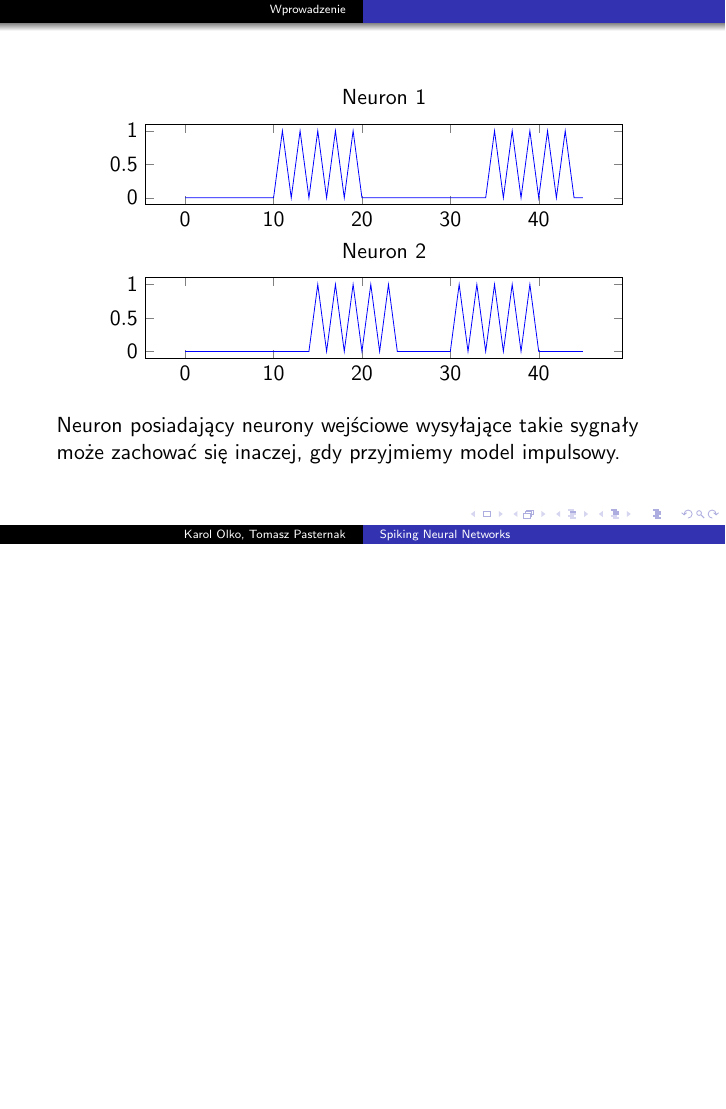
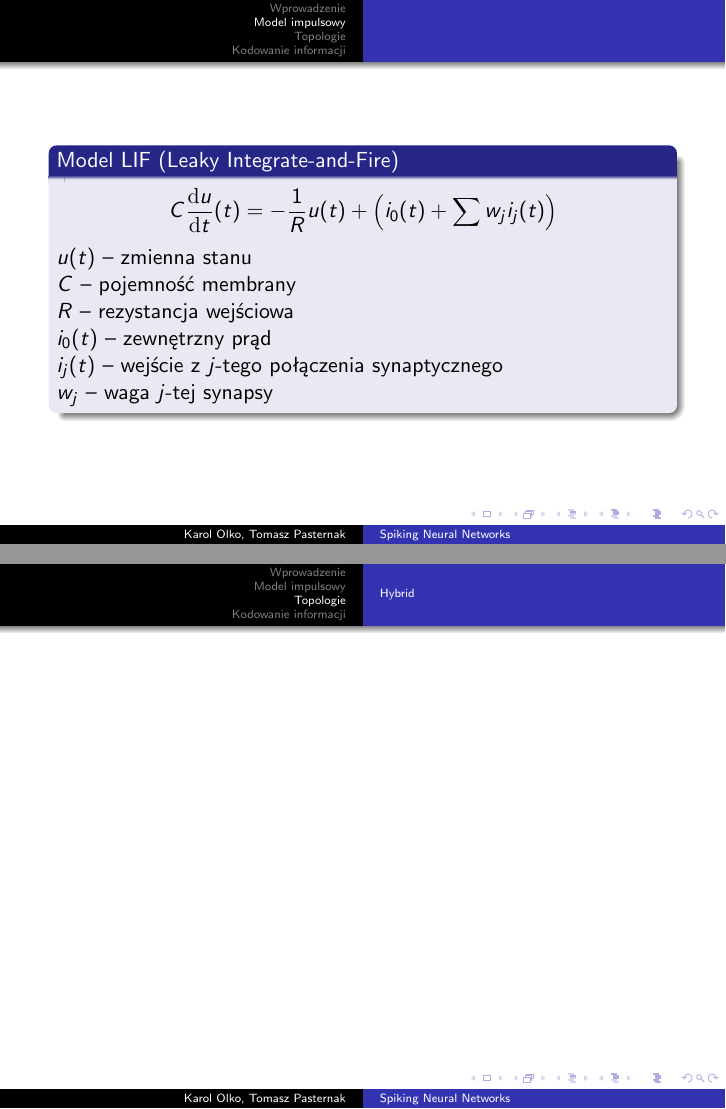
Before and after one commit to tpasternak/spiking-neural-networks, LaTeX slides (main.tex): page 8 of 8 before the commit and pages 9 and 10 of 11 after it, the two joined at a grey line, the shorter picture padded with empty space. Compiled offline with pdfLaTeX.

Commit message:
Spiking model.

```diff
--- a/main.tex
+++ b/main.tex
@@ -47,5 +47,23 @@
   \end{center}
   Neuron posiadający neurony wejściowe wysyłające takie sygnały może zachować się inaczej, gdy przyjmiemy model impulsowy.
 \end{frame}
-\section{Modele impulsowe}
+\section{Model impulsowy}
+\begin{frame}
+  \begin{block}{Model LIF (Leaky Integrate-and-Fire)}
+    $$ C\frac{\mathrm{d}u}{\mathrm{d}t} (t) = -\frac1Ru(t)+\left(i_0(t) + \sum{w_ji_j(t)}\right)$$
+    $u(t)$ -- zmienna stanu \\
+    $C$ -- pojemność membrany \\
+    $R$ -- rezystancja wejściowa\\
+    $i_0(t)$ -- zewnętrzny prąd \\
+    $i_j(t)$ -- wejście z $j$-tego połączenia synaptycznego\\
+    $w_j$ -- waga $j$-tej synapsy
+  \end{block}
+\end{frame}
+\section{Topologie}
+\subsection{Feedforward}
+\subsection{Recurrent}
+\subsection{Hybrid}
+
+\begin{frame}
+\end{frame}
 \section{Kodowanie informacji}
```
Also changed, not shown: main.tex (13 more changed lines).
